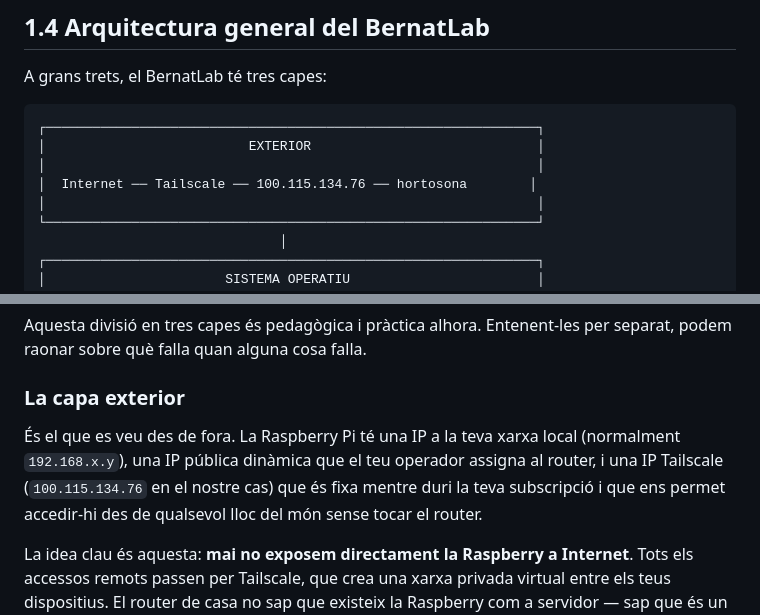
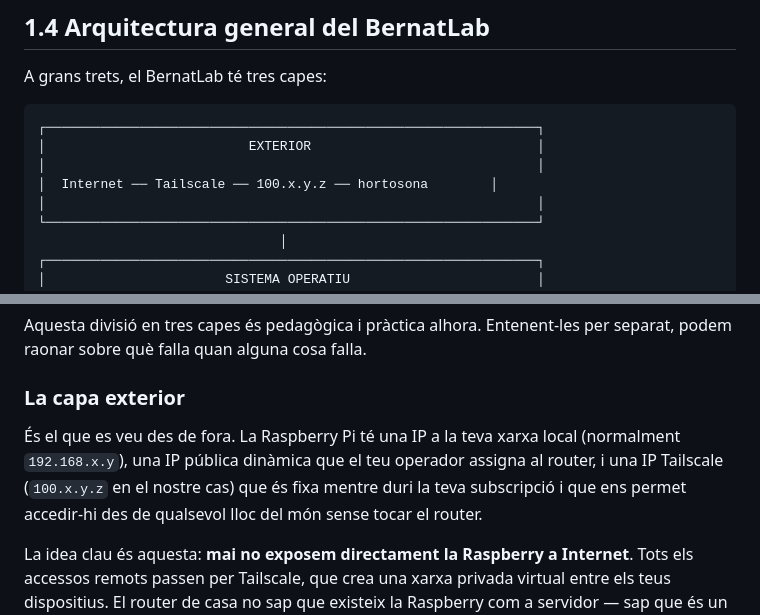
Before and after one commit to BernatMora/bernatlab, a Markdown page: book/chapters/01-que-es-bernatlab.md, 2 parts joined by grey strips. Drawn GitHub-style.

```diff
--- a/book/chapters/01-que-es-bernatlab.md
+++ b/book/chapters/01-que-es-bernatlab.md
@@ -49,7 +49,7 @@ A grans trets, el BernatLab té tres capes:
 ┌───────────────────────────────────────────────────────────────┐
 │                          EXTERIOR                             │
 │                                                               │
-│  Internet ── Tailscale ── 100.115.134.76 ── hortosona        │
+│  Internet ── Tailscale ── 100.x.y.z ── hortosona        │
 │                                                               │
 └───────────────────────────────────────────────────────────────┘
                                │
@@ -78,7 +78,7 @@ Aquesta divisió en tres capes és pedagògica i pràctica alhora. Entenent-les
 
 ### La capa exterior
 
-És el que es veu des de fora. La Raspberry Pi té una IP a la teva xarxa local (normalment `192.168.x.y`), una IP pública dinàmica que el teu operador assigna al router, i una IP Tailscale (`100.115.134.76` en el nostre cas) que és fixa mentre duri la teva subscripció i que ens permet accedir-hi des de qualsevol lloc del món sense tocar el router.
+És el que es veu des de fora. La Raspberry Pi té una IP a la teva xarxa local (normalment `192.168.x.y`), una IP pública dinàmica que el teu operador assigna al router, i una IP Tailscale (`100.x.y.z` en el nostre cas) que és fixa mentre duri la teva subscripció i que ens permet accedir-hi des de qualsevol lloc del món sense tocar el router.
 
 La idea clau és aquesta: **mai no exposem directament la Raspberry a Internet**. Tots els accessos remots passen per Tailscale, que crea una xarxa privada virtual entre els teus dispositius. El router de casa no sap que existeix la Raspberry com a servidor — sap que és un dispositiu més de la xarxa local.
 
```
Also changed, not shown: other parts of book/chapters/01-que-es-bernatlab.md (+8 -8 lines).
